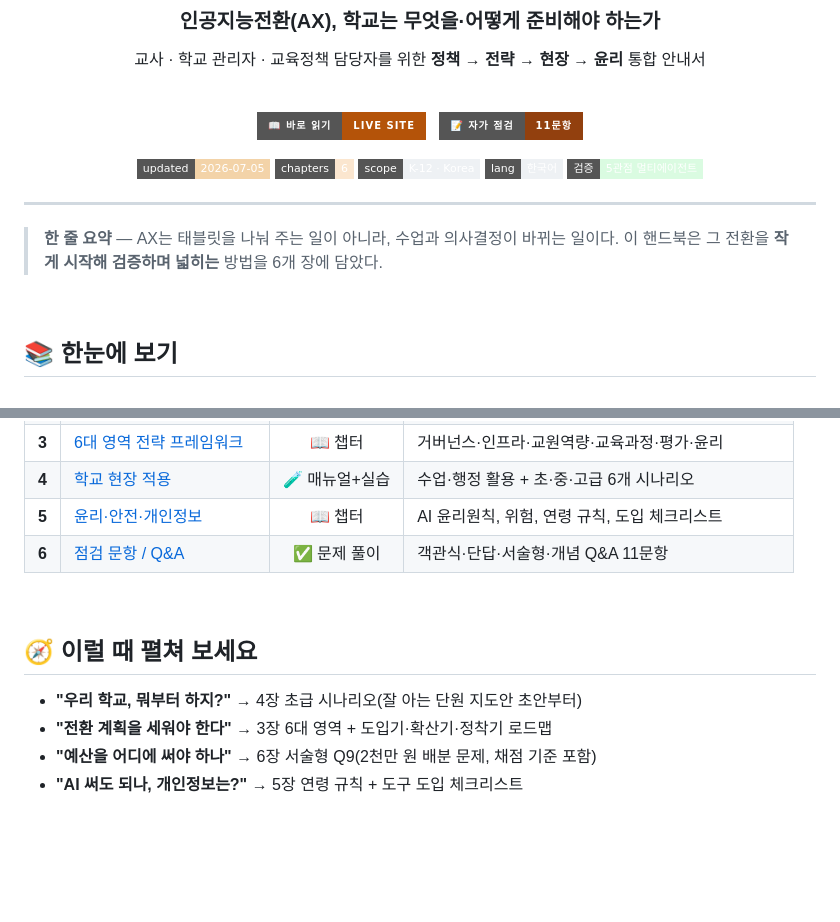
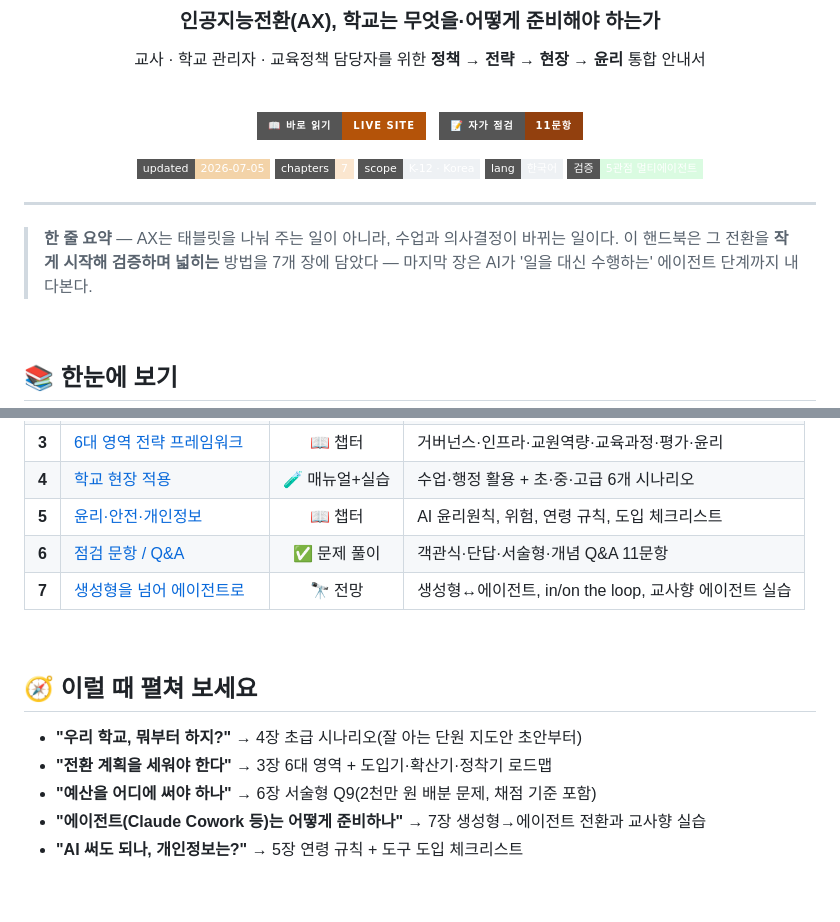
Before and after one commit to tigerjk9/Educational-handout, a Markdown page: README.md, 2 parts joined by grey strips. GitHub-like rendering; badges without logos; blank space fills up the shorter version.

Commit message:
docs: README에 7장(에이전트) 반영 — 배지·목차·리더 경로 갱신
Co-Authored-By: Claude Opus 4.8 <noreply@anthropic.com>

```diff
--- a/README.md
+++ b/README.md
@@ -13,7 +13,7 @@
 [![문항으로 점검](https://img.shields.io/badge/📝_자가_점검-11문항-92400e?style=for-the-badge)](https://tigerjk9.github.io/Educational-handout/quiz/Assessment_Quiz.html)
 
 ![업데이트](https://img.shields.io/badge/updated-2026--07--05-f3d3a8?style=flat-square)
-![구성](https://img.shields.io/badge/chapters-6-fbe6cf?style=flat-square)
+![구성](https://img.shields.io/badge/chapters-7-fbe6cf?style=flat-square)
 ![대상](https://img.shields.io/badge/scope-K--12_·_Korea-eef1f4?style=flat-square)
 ![언어](https://img.shields.io/badge/lang-한국어-eef1f4?style=flat-square)
 ![검증](https://img.shields.io/badge/검증-5관점_멀티에이전트-dafbe1?style=flat-square)
@@ -22,7 +22,7 @@
 
 ---
 
-> **한 줄 요약** — AX는 태블릿을 나눠 주는 일이 아니라, 수업과 의사결정이 바뀌는 일이다. 이 핸드북은 그 전환을 **작게 시작해 검증하며 넓히는** 방법을 6개 장에 담았다.
+> **한 줄 요약** — AX는 태블릿을 나눠 주는 일이 아니라, 수업과 의사결정이 바뀌는 일이다. 이 핸드북은 그 전환을 **작게 시작해 검증하며 넓히는** 방법을 7개 장에 담았다 — 마지막 장은 AI가 '일을 대신 수행하는' 에이전트 단계까지 내다본다.
 
 <br>
 
@@ -36,6 +36,7 @@
 | **4** | [학교 현장 적용](https://tigerjk9.github.io/Educational-handout/practice/Practice_Manual.html) | 🧪 매뉴얼+실습 | 수업·행정 활용 + 초·중·고급 6개 시나리오 |
 | **5** | [윤리·안전·개인정보](https://tigerjk9.github.io/Educational-handout/ethics/Ethics_Safety_Chapter.html) | 📖 챕터 | AI 윤리원칙, 위험, 연령 규칙, 도입 체크리스트 |
 | **6** | [점검 문항 / Q&A](https://tigerjk9.github.io/Educational-handout/quiz/Assessment_Quiz.html) | ✅ 문제 풀이 | 객관식·단답·서술형·개념 Q&A 11문항 |
+| **7** | [생성형을 넘어 에이전트로](https://tigerjk9.github.io/Educational-handout/agents/Agentic_AI_Chapter.html) | 🔭 전망 | 생성형↔에이전트, in/on the loop, 교사향 에이전트 실습 |
 
 <br>
 
@@ -44,6 +45,7 @@
 - **"우리 학교, 뭐부터 하지?"** → 4장 초급 시나리오(잘 아는 단원 지도안 초안부터)
 - **"전환 계획을 세워야 한다"** → 3장 6대 영역 + 도입기·확산기·정착기 로드맵
 - **"예산을 어디에 써야 하나"** → 6장 서술형 Q9(2천만 원 배분 문제, 채점 기준 포함)
+- **"에이전트(Claude Cowork 등)는 어떻게 준비하나"** → 7장 생성형→에이전트 전환과 교사향 실습
 - **"AI 써도 되나, 개인정보는?"** → 5장 연령 규칙 + 도구 도입 체크리스트
 
 <br>
```
